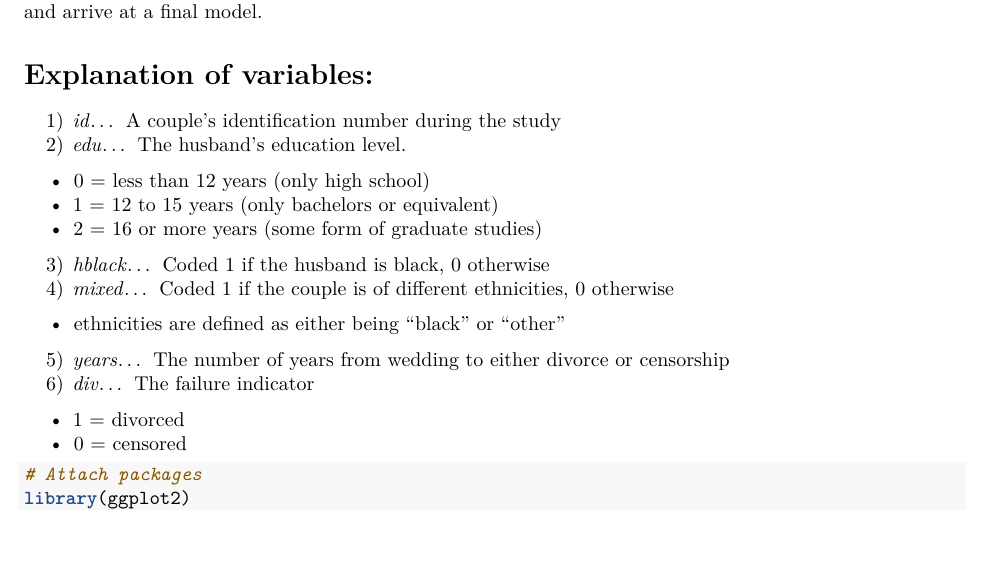
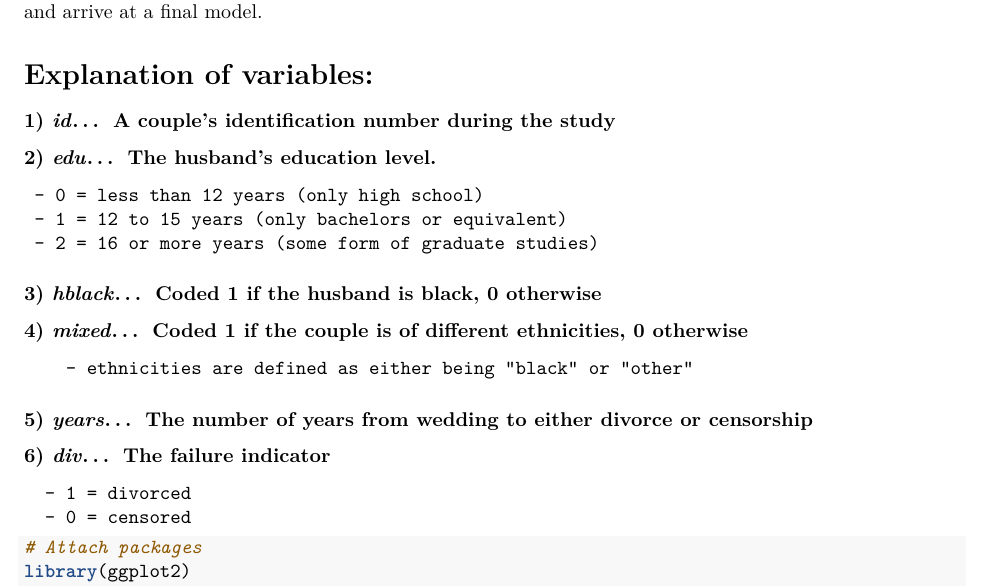
Before and after one commit to FarazFarooq/SurvivalAnalysis, an R Markdown document (Proposal.Rmd): part of page 1 of 3, cut so that both start at the same text, the shorter picture padded with empty space. Rendered offline with R 4.5, knitr and Pandoc, then LaTeX, with nearby package versions; some code elsewhere in the file could not run offline.

Commit message:
Update Proposal.Rmd

````diff
--- a/Proposal.Rmd
+++ b/Proposal.Rmd
@@ -10,18 +10,19 @@ pdf_document:
   Our team would like to investigate how a couple's race and years of education relate to the time until a couple's divorce. The full explanations of all covariates are listed below. We will begin with the simplest model solely based on time and event status. Then we will add covariates to the model, check their significance and arrive at a final model.
 
 # Explanation of variables:
-1) *id*... A couple's identification number during the study
-2) *edu*... The husband's education level.
-  - 0 = less than 12 years (only high school)
-  - 1 = 12 to 15 years (only bachelors or equivalent)
-  - 2 = 16 or more years (some form of graduate studies)
-3) *hblack*... Coded 1 if the husband is black, 0 otherwise
-4) *mixed*... Coded 1 if the couple is of different ethnicities, 0 otherwise
-  - ethnicities are defined as either being "black" or "other"
-5) *years*... The number of years from wedding to either divorce or censorship
-6) *div*... The failure indicator
-  - 1 = divorced
-  - 0 = censored
+### 1) *id*... A couple's identification number during the study
+
+### 2) *edu*... The husband's education level.
+     - 0 = less than 12 years (only high school)
+     - 1 = 12 to 15 years (only bachelors or equivalent)
+     - 2 = 16 or more years (some form of graduate studies)
+### 3) *hblack*... Coded 1 if the husband is black, 0 otherwise
+### 4) *mixed*... Coded 1 if the couple is of different ethnicities, 0 otherwise
+        - ethnicities are defined as either being "black" or "other"
+### 5) *years*... The number of years from wedding to either divorce or censorship
+### 6) *div*... The failure indicator
+      - 1 = divorced
+      - 0 = censored
 
 ```{r}
 # Attach packages
````
